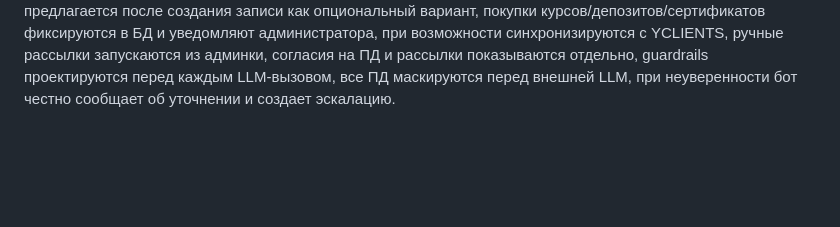
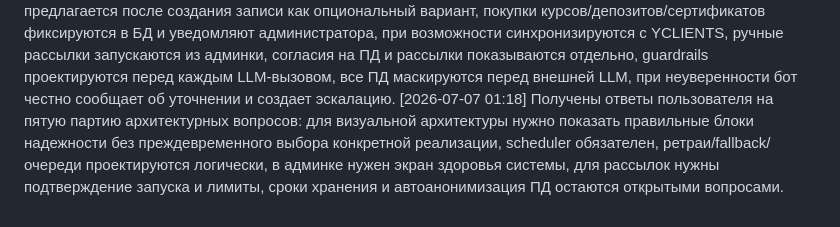
Before and after one commit to vlad495-commits/moroz-i-solntse-bot, a Markdown page: changelog.md, the part around the change. Rendered like a GitHub page; blank space fills up the shorter version.

Commit message:
docs: зафиксированы решения по надежности архитектуры

```diff
--- a/changelog.md
+++ b/changelog.md
@@ -76,3 +76,4 @@
 [2026-07-07 01:00] Получены ответы пользователя на третью партию архитектурных вопросов: YCLIENTS принимается главным источником слотов, локальная БД нужна для истории/кэша/аудита, бот должен поддерживать несколько услуг за визит, покупку курсов, депозитов и подарочных сертификатов через ЮKassa, в MVP каналов принимаются текст и аудио, доступ к админке остается у владельца, eval-раздел пока внутренний, в статистике ключевые KPI — диалоги, записи, конверсия, эскалации и стоимость LLM; итоговые схемы нужны в двух вариантах — клиентская и техническая для разработчика.
 [2026-07-07 01:03] Пользователь отдельно напомнил учитывать в ТЗ и архитектуре все принципы из приложенного конспекта/презентации: уточняющие вопросы, детерминированные сценарии, роутер, буфер сообщений, безопасность, эвалы, scheduler, платежи, эскалации и админку.
 [2026-07-07 01:10] Получены ответы пользователя на четвертую партию архитектурных вопросов: для голосовых планируется Yandex SpeechKit, при ошибке транскрибации бот просит написать текстом, оплата ЮKassa предлагается после создания записи как опциональный вариант, покупки курсов/депозитов/сертификатов фиксируются в БД и уведомляют администратора, при возможности синхронизируются с YCLIENTS, ручные рассылки запускаются из админки, согласия на ПД и рассылки показываются отдельно, guardrails проектируются перед каждым LLM-вызовом, все ПД маскируются перед внешней LLM, при неуверенности бот честно сообщает об уточнении и создает эскалацию.
+[2026-07-07 01:18] Получены ответы пользователя на пятую партию архитектурных вопросов: для визуальной архитектуры нужно показать правильные блоки надежности без преждевременного выбора конкретной реализации, scheduler обязателен, ретраи/fallback/очереди проектируются логически, в админке нужен экран здоровья системы, для рассылок нужны подтверждение запуска и лимиты, сроки хранения и автоанонимизация ПД остаются открытыми вопросами.
```
